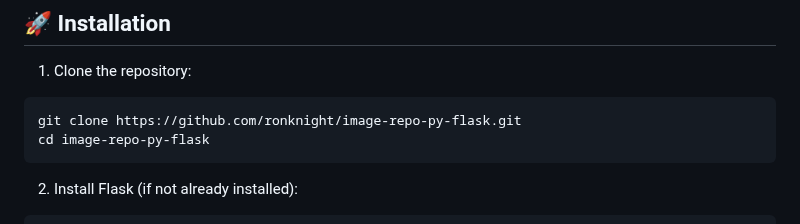
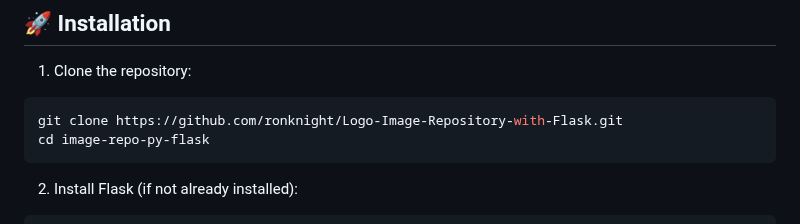
Before and after one commit to ronknight/Logo-Image-Repository-with-Flask, a Markdown page: README.md, the part around the change. Drawn GitHub-style.

````diff
--- a/README.md
+++ b/README.md
@@ -47,7 +47,7 @@ image-repo-py-flask/
 
 1. Clone the repository:
 ```bash
-git clone https://github.com/ronknight/image-repo-py-flask.git
+git clone https://github.com/ronknight/Logo-Image-Repository-with-Flask.git
 cd image-repo-py-flask
 ```
 
````
